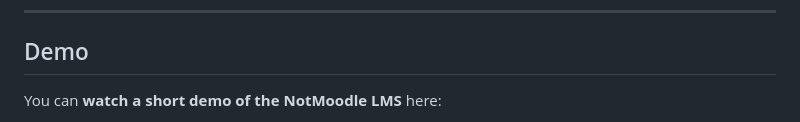
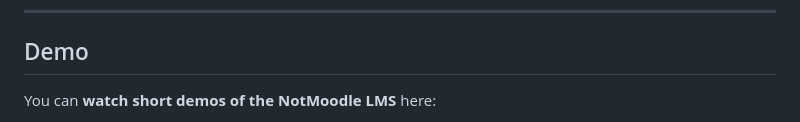
Before and after one commit to matthewcks-prog/NotMoodle, a Markdown page: README.md, the part around one of its changes. GitHub-like rendering.

Commit message:
Update README.md to include updated demo links for NotMoodle LMS and add AI chatbot demo

```diff
--- a/README.md
+++ b/README.md
@@ -37,5 +37,5 @@ Within that framework I often played the **“integrator” role** – making su
 
 ## Demo
 
-You can **watch a short demo of the NotMoodle LMS** here:
+You can **watch short demos of the NotMoodle LMS** here:
 
```
Also changed, not shown: other parts of README.md (+2 -1 lines).
